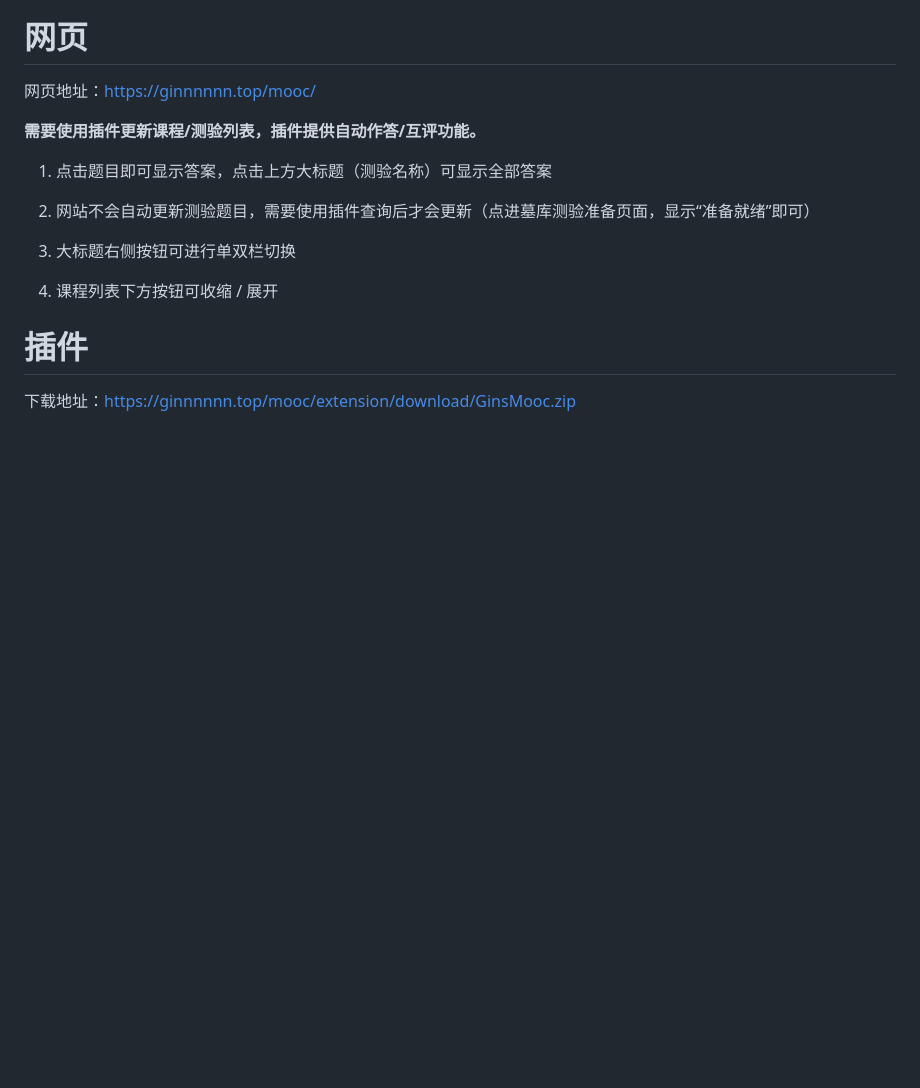
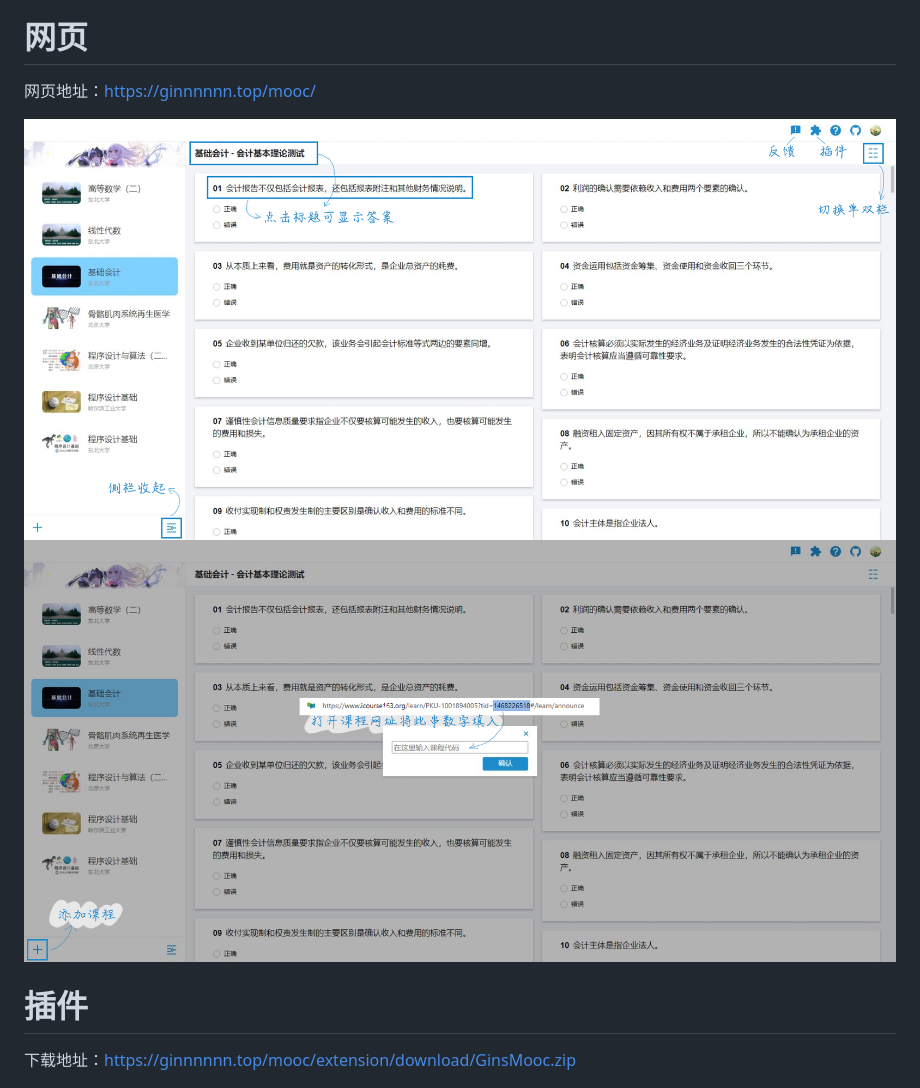
Before and after one commit to ginnnnnn666/GinsMooc, a Markdown page: README.md, the part around the change. GitHub-like rendering; pictures changed too: image/help-1.png (added), image/help-2.png (added); blank space fills up the shorter version.

```diff
--- a/README.md
+++ b/README.md
@@ -6,15 +6,9 @@
 
 网页地址：https://ginnnnnn.top/mooc/
 
-**需要使用插件更新课程/测验列表，插件提供自动作答/互评功能。**
+<img src="./image/help-1.png">
 
-1. 点击题目即可显示答案，点击上方大标题（测验名称）可显示全部答案
-
-2. 网站不会自动更新测验题目，需要使用插件查询后才会更新（点进墓库测验准备页面，显示“准备就绪”即可）
-
-3. 大标题右侧按钮可进行单双栏切换
-
-4. 课程列表下方按钮可收缩 / 展开
+<img src="./image/help-2.png">
 
 # 插件
 
```
Also changed, not shown: 6 other files.
